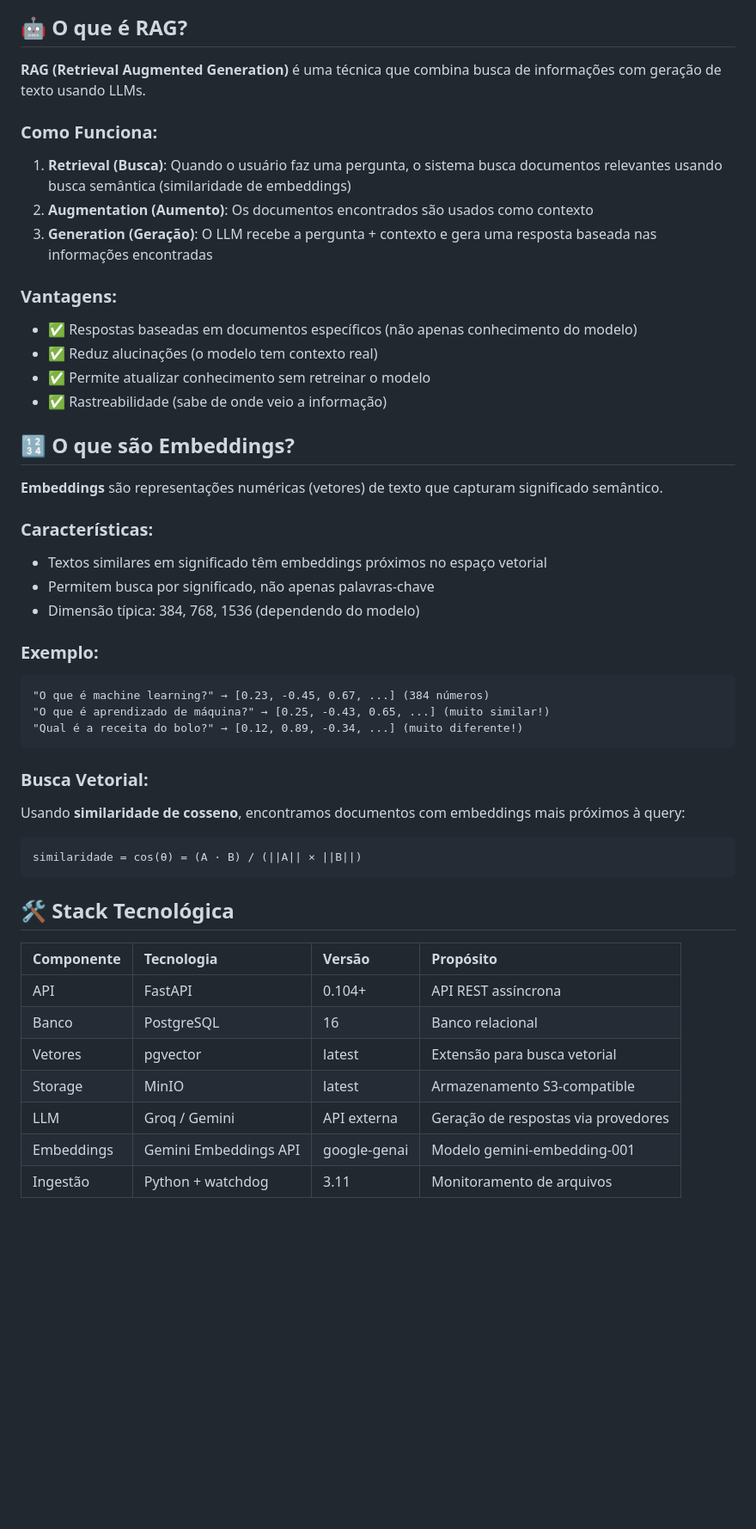
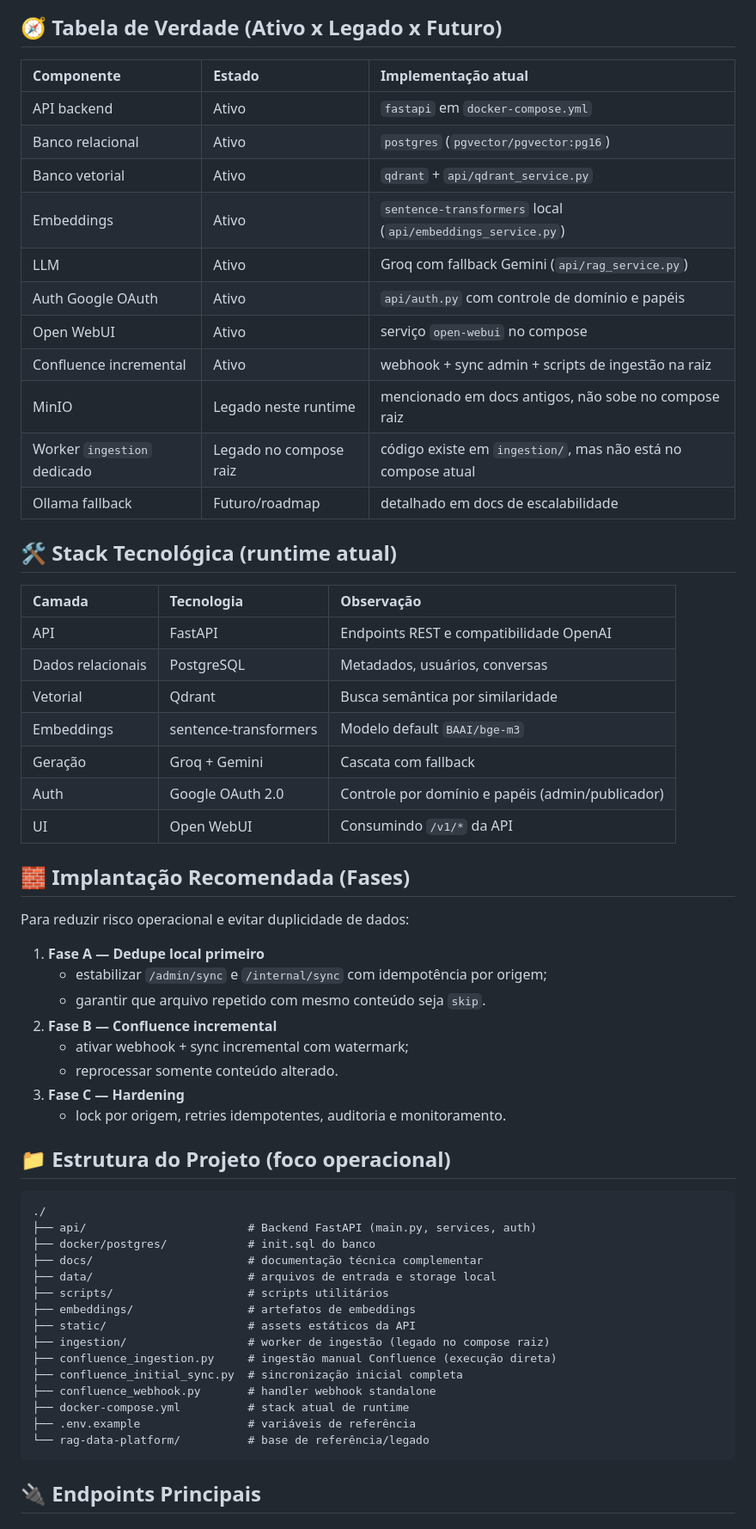
Before and after one commit to marcos-ev/CD2-RagChat, a Markdown page: README.md, the part around one of its changes. Shown at 86% size. Rendered like a GitHub page; blank space fills up the shorter version.

````diff
--- a/README.md
+++ b/README.md
@@ -86,57 +66,65 @@ flowchart TD
 ```
 
-## 🤖 O que é RAG?
+## 🧭 Tabela de Verdade (Ativo x Legado x Futuro)
 
-**RAG (Retrieval Augmented Generation)** é uma técnica que combina busca de informações com geração de texto usando LLMs.
+| Componente | Estado | Implementação atual |
+| :-- | :-- | :-- |
+| API backend | Ativo | `fastapi` em `docker-compose.yml` |
+| Banco relacional | Ativo | `postgres` (`pgvector/pgvector:pg16`) |
+| Banco vetorial | Ativo | `qdrant` + `api/qdrant_service.py` |
+| Embeddings | Ativo | `sentence-transformers` local (`api/embeddings_service.py`) |
+| LLM | Ativo | Groq com fallback Gemini (`api/rag_service.py`) |
+| Auth Google OAuth | Ativo | `api/auth.py` com controle de domínio e papéis |
+| Open WebUI | Ativo | serviço `open-webui` no compose |
+| Confluence incremental | Ativo | webhook + sync admin + scripts de ingestão na raiz |
+| MinIO | Legado neste runtime | mencionado em docs antigos, não sobe no compose raiz |
+| Worker `ingestion` dedicado | Legado no compose raiz | código existe em `ingestion/`, mas não está no compose atual |
+| Ollama fallback | Futuro/roadmap | detalhado em docs de escalabilidade |
 
-### Como Funciona:
+## 🛠️ Stack Tecnológica (runtime atual)
 
-1.  **Retrieval (Busca)**: Quando o usuário faz uma pergunta, o sistema busca documentos relevantes usando busca semântica (similaridade de embeddings)
-2.  **Augmentation (Aumento)**: Os documentos encontrados são usados como contexto
-3.  **Generation (Geração)**: O LLM recebe a pergunta + contexto e gera uma resposta baseada nas informações encontradas
+| Camada | Tecnologia | Observação |
+| :-- | :-- | :-- |
+| API | FastAPI | Endpoints REST e compatibilidade OpenAI |
+| Dados relacionais | PostgreSQL | Metadados, usuários, conversas |
+| Vetorial | Qdrant | Busca semântica por similaridade |
+| Embeddings | sentence-transformers | Modelo default `BAAI/bge-m3` |
+| Geração | Groq + Gemini | Cascata com fallback |
+| Auth | Google OAuth 2.0 | Controle por domínio e papéis (admin/publicador) |
+| UI | Open WebUI | Consumindo `/v1/*` da API |
 
-### Vantagens:
+## 🧱 Implantação Recomendada (Fases)
 
--   ✅ Respostas baseadas em documentos específicos (não apenas conhecimento do modelo)
--   ✅ Reduz alucinações (o modelo tem contexto real)
--   ✅ Permite atualizar conhecimento sem retreinar o modelo
--   ✅ Rastreabilidade (sabe de onde veio a informação)
+Para reduzir risco operacional e evitar duplicidade de dados:
 
-## 🔢 O que são Embeddings?
+1. **Fase A — Dedupe local primeiro**
+   - estabilizar `/admin/sync` e `/internal/sync` com idempotência por origem;
+   - garantir que arquivo repetido com mesmo conteúdo seja `skip`.
+2. **Fase B — Confluence incremental**
+   - ativar webhook + sync incremental com watermark;
+   - reprocessar somente conteúdo alterado.
+3. **Fase C — Hardening**
+   - lock por origem, retries idempotentes, auditoria e monitoramento.
 
-**Embeddings** são representações numéricas (vetores) de texto que capturam significado semântico.
+## 📁 Estrutura do Projeto (foco operacional)
 
-### Características:
-
--   Textos similares em significado têm embeddings próximos no espaço vetorial
--   Permitem busca por significado, não apenas palavras-chave
--   Dimensão típica: 384, 768, 1536 (dependendo do modelo)
-
-### Exemplo:
-
-```
-"O que é machine learning?" → [0.23, -0.45, 0.67, ...] (384 números)
-"O que é aprendizado de máquina?" → [0.25, -0.43, 0.65, ...] (muito similar!)
-"Qual é a receita do bolo?" → [0.12, 0.89, -0.34, ...] (muito diferente!)
+```text
+./
+├── api/                        # Backend FastAPI (main.py, services, auth)
+├── docker/postgres/            # init.sql do banco
+├── docs/                       # documentação técnica complementar
+├── data/                       # arquivos de entrada e storage local
+├── scripts/                    # scripts utilitários
+├── embeddings/                 # artefatos de embeddings
+├── static/                     # assets estáticos da API
+├── ingestion/                  # worker de ingestão (legado no compose raiz)
+├── confluence_ingestion.py     # ingestão manual Confluence (execução direta)
+├── confluence_initial_sync.py  # sincronização inicial completa
+├── confluence_webhook.py       # handler webhook standalone
+├── docker-compose.yml          # stack atual de runtime
+├── .env.example                # variáveis de referência
+└── rag-data-platform/          # base de referência/legado
 ```
 
-### Busca Vetorial:
+## 🔌 Endpoints Principais
 
-Usando **similaridade de cosseno**, encontramos documentos com embeddings mais próximos à query:
-
-```
-similaridade = cos(θ) = (A · B) / (||A|| × ||B||)
-```
-
-## 🛠️ Stack Tecnológica
-
-| Componente     | Tecnologia          | Versão      | Propósito                           |
-| :------------- | :------------------ | :---------- | :---------------------------------- |
-| API            | FastAPI             | 0.104+      | API REST assíncrona                 |
-| Banco          | PostgreSQL          | 16          | Banco relacional                    |
-| Vetores        | pgvector            | latest      | Extensão para busca vetorial        |
-| Storage        | MinIO               | latest      | Armazenamento S3-compatible         |
-| LLM            | Groq / Gemini       | API externa | Geração de respostas via provedores |
-| Embeddings     | Gemini Embeddings API | google-genai | Modelo gemini-embedding-001         |
-| Ingestão       | Python + watchdog   | 3.11        | Monitoramento de arquivos           |
-
````
Also changed, not shown: other parts of README.md (+218 -415 lines).
